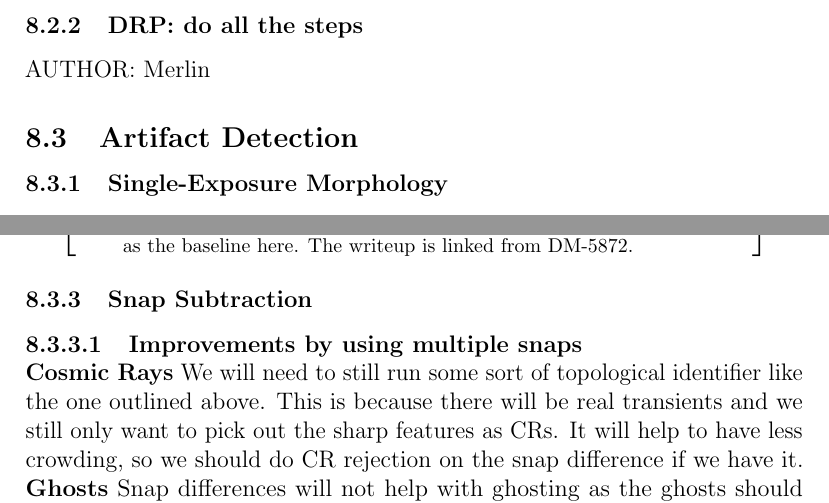
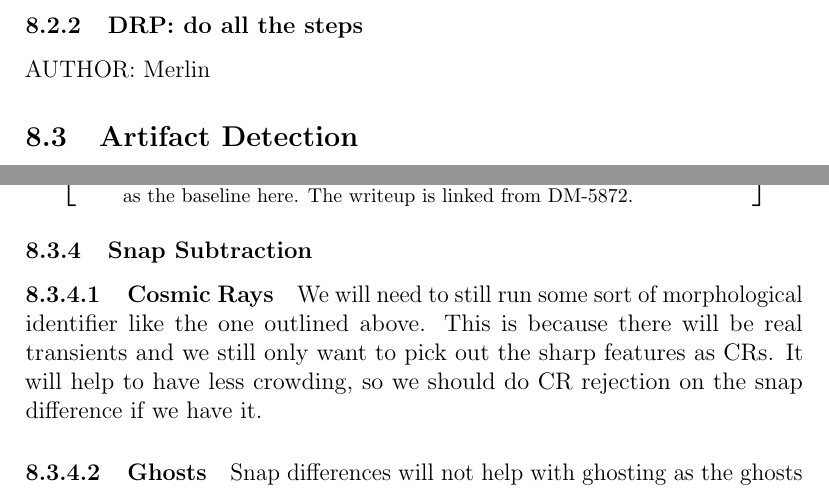
Before and after one commit to lsst/LDM-151, a LaTeX paper (DM_Applications_Design.tex, which reads sections/algorithmic_components.tex): two parts of pages 101 and 104 of 163, joined at a grey line, cut so that both start at the same text. Compiled offline with pdfLaTeX.

Commit message:
Rework section headings for artifact detection.

```diff
--- a/sections/algorithmic_components.tex
+++ b/sections/algorithmic_components.tex
@@ -35,6 +35,5 @@ AUTHOR: Merlin
 
 
 \subsection{Artifact Detection}
-\label{sec:artifact}
+\label{sec:acArtifactDetection}
 
-\subsubsection{Single-Exposure Morphology}
@@ -129,11 +129,9 @@ Note that there is a writeup by Steve Bickerton on a different way to modify the
 
 \subsubsection{Snap Subtraction}
 \label{sec:acSnapSubtraction}
-\paragraph{Improvements by using multiple snaps}~\\
-{\bf Cosmic Rays}
-We will need to still run some sort of topological identifier like the one outlined above.  This is because there will be real transients and we still only want to pick out the sharp features as CRs.  It will help to have less crowding, so we should do CR rejection on the snap difference if we have it.
+\paragraph{Cosmic Rays}
+We will need to still run some sort of morphological identifier like the one outlined above.  This is because there will be real transients and we still only want to pick out the sharp features as CRs.  It will help to have less crowding, so we should do CR rejection on the snap difference if we have it.
 
-\noindent
-{\bf Ghosts}
+\paragraph{Ghosts}
 Snap differences will not help with ghosting as the ghosts should difference almost perfectly.
 
```
Also changed, not shown: sections/algorithmic_components.tex (14 more changed lines).
